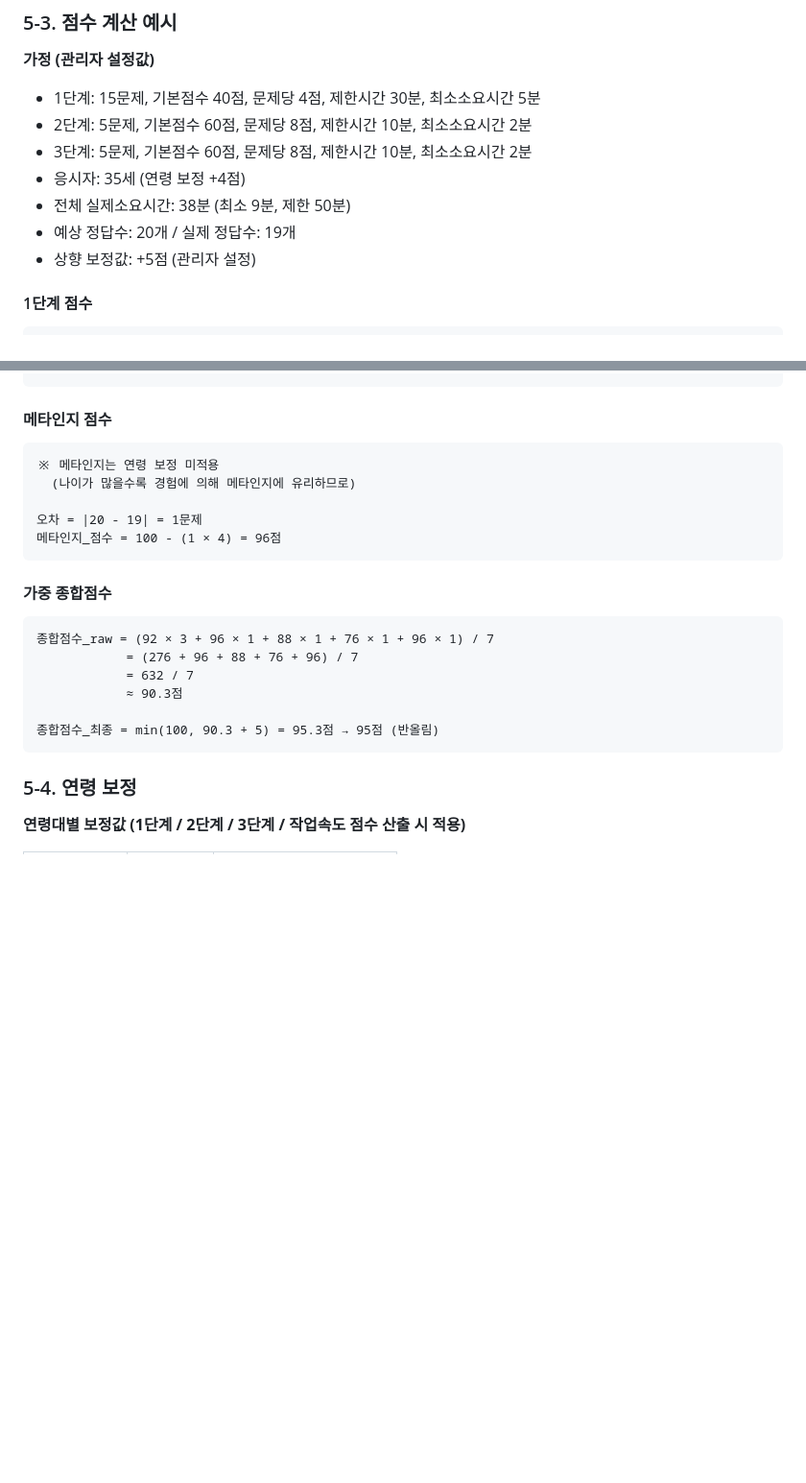
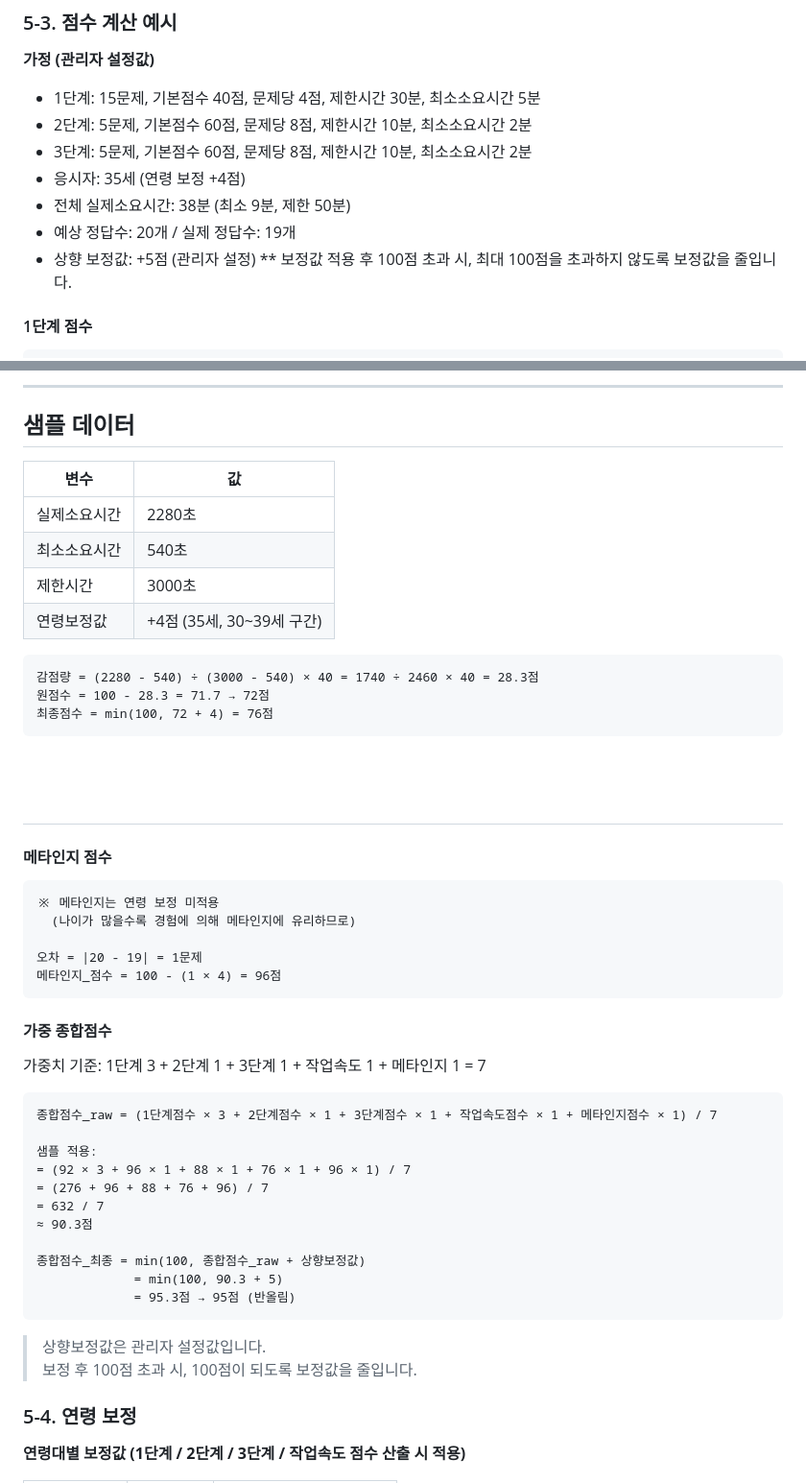
Before and after one commit to BN-SYS/ms_onlineTest, a Markdown page: README.md, 2 parts joined by grey strips. Shown at 96% size. Rendered like a GitHub page; blank space fills up the shorter version.

````diff
--- a/README.md
+++ b/README.md
@@ -309,6 +309,7 @@ if (작업속도_점수 > 100) 작업속도_점수 = 100
 - 전체 실제소요시간: 38분 (최소 9분, 제한 50분)
 - 예상 정답수: 20개 / 실제 정답수: 19개
 - 상향 보정값: +5점 (관리자 설정)
+** 보정값 적용 후 100점 초과 시, 최대 100점을 초과하지 않도록 보정값을 줄입니다.
 
 #### 1단계 점수
 
@@ -346,3 +396,21 @@ if (작업속도_점수 > 100) 작업속도_점수 = 100
+---
+
+## 샘플 데이터
+
+| 변수 | 값 |
+|---|---|
+| 실제소요시간 | 2280초 |
+| 최소소요시간 | 540초 |
+| 제한시간 | 3000초 |
+| 연령보정값 | +4점 (35세, 30~39세 구간) |
+
+```
+감점량 = (2280 - 540) ÷ (3000 - 540) × 40 = 1740 ÷ 2460 × 40 = 28.3점
+원점수 = 100 - 28.3 = 71.7 → 72점
+최종점수 = min(100, 72 + 4) = 76점
+```
+<br><br>
+---
 
 #### 메타인지 점수
 
@@ -356,14 +424,23 @@ if (작업속도_점수 > 100) 작업속도_점수 = 100
 
 #### 가중 종합점수
 
+가중치 기준: 1단계 3 + 2단계 1 + 3단계 1 + 작업속도 1 + 메타인지 1 = 7
 ```
-종합점수_raw = (92 × 3 + 96 × 1 + 88 × 1 + 76 × 1 + 96 × 1) / 7
-            = (276 + 96 + 88 + 76 + 96) / 7
-            = 632 / 7
-            ≈ 90.3점
+종합점수_raw = (1단계점수 × 3 + 2단계점수 × 1 + 3단계점수 × 1 + 작업속도점수 × 1 + 메타인지점수 × 1) / 7
 
-종합점수_최종 = min(100, 90.3 + 5) = 95.3점 → 95점 (반올림)
+샘플 적용:
+= (92 × 3 + 96 × 1 + 88 × 1 + 76 × 1 + 96 × 1) / 7
+= (276 + 96 + 88 + 76 + 96) / 7
+= 632 / 7
+≈ 90.3점
+
+종합점수_최종 = min(100, 종합점수_raw + 상향보정값)
+             = min(100, 90.3 + 5)
+             = 95.3점 → 95점 (반올림)
 ```
+
+> 상향보정값은 관리자 설정값입니다.
+> 보정 후 100점 초과 시, 100점이 되도록 보정값을 줄입니다.
 
 ### 5-4. 연령 보정
 
````
Also changed, not shown: other parts of README.md (+57 -8 lines).
